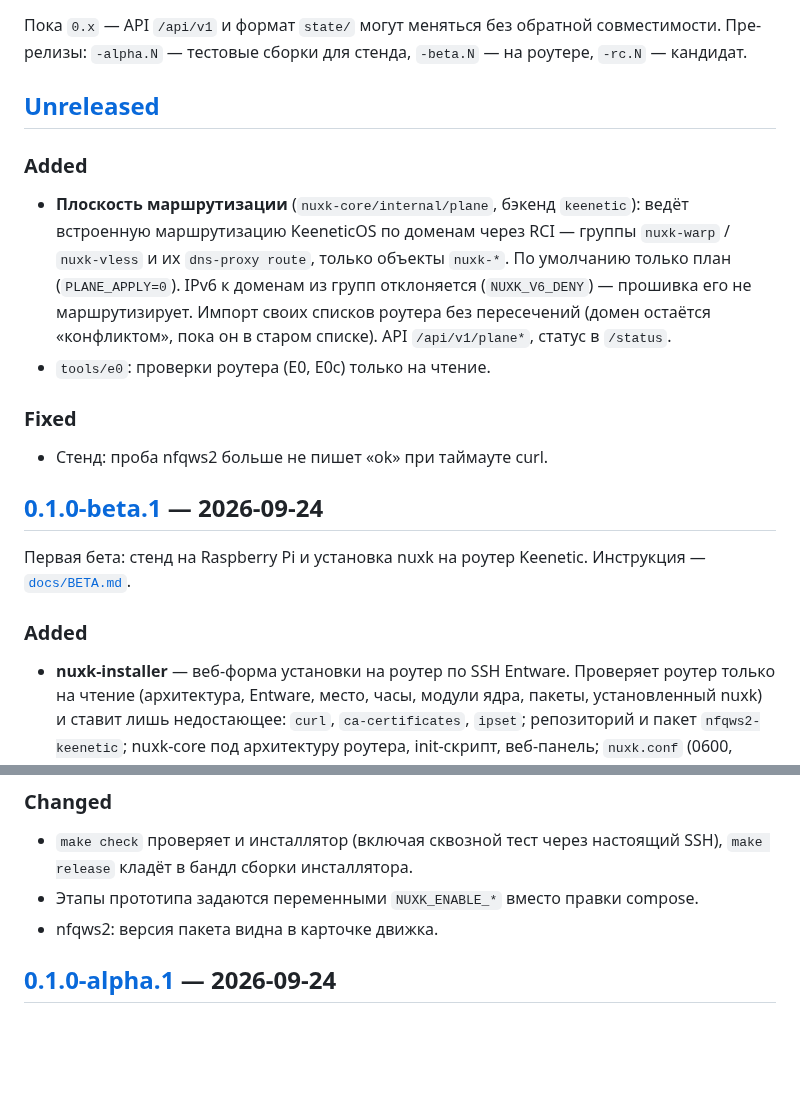
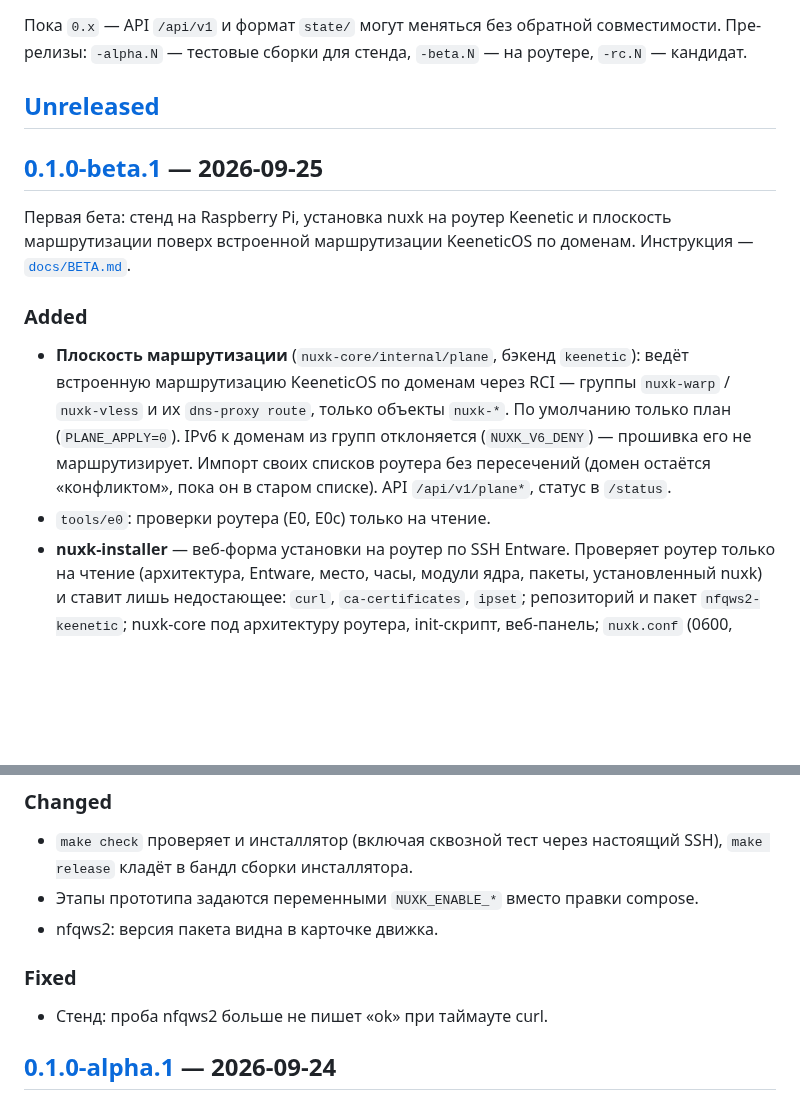
Before and after one commit to AtomAlex12/gp-horizon, a Markdown page: CHANGELOG.md, 2 parts joined by grey strips. Rendered like a GitHub page; blank space fills up the shorter version.

```diff
--- a/CHANGELOG.md
+++ b/CHANGELOG.md
@@ -10,6 +10,12 @@
 
 ## [Unreleased]
 
+## [0.1.0-beta.1] — 2026-09-25
+
+Первая бета: стенд на Raspberry Pi, установка nuxk на роутер Keenetic и
+плоскость маршрутизации поверх встроенной маршрутизации KeeneticOS по доменам.
+Инструкция — [`docs/BETA.md`](docs/BETA.md).
+
 ### Added
 - **Плоскость маршрутизации** (`nuxk-core/internal/plane`, бэкенд `keenetic`):
   ведёт встроенную маршрутизацию KeeneticOS по доменам через RCI —
@@ -19,16 +25,6 @@
   Импорт своих списков роутера без пересечений (домен остаётся «конфликтом»,
   пока он в старом списке). API `/api/v1/plane*`, статус в `/status`.
 - `tools/e0`: проверки роутера (E0, E0c) только на чтение.
-
-### Fixed
-- Стенд: проба nfqws2 больше не пишет «ok» при таймауте curl.
-
-## [0.1.0-beta.1] — 2026-09-24
-
-Первая бета: стенд на Raspberry Pi и установка nuxk на роутер Keenetic.
-Инструкция — [`docs/BETA.md`](docs/BETA.md).
-
-### Added
 - **nuxk-installer** — веб-форма установки на роутер по SSH Entware. Проверяет
   роутер только на чтение (архитектура, Entware, место, часы, модули ядра,
   пакеты, установленный nuxk) и ставит лишь недостающее: `curl`,
@@ -51,6 +47,9 @@
   SSH), `make release` кладёт в бандл сборки инсталлятора.
 - Этапы прототипа задаются переменными `NUXK_ENABLE_*` вместо правки compose.
 - nfqws2: версия пакета видна в карточке движка.
+
+### Fixed
+- Стенд: проба nfqws2 больше не пишет «ok» при таймауте curl.
 
 ## [0.1.0-alpha.1] — 2026-09-24
 
```
Also changed, not shown: docs/HANDOFF.md (+11 -0 lines).
